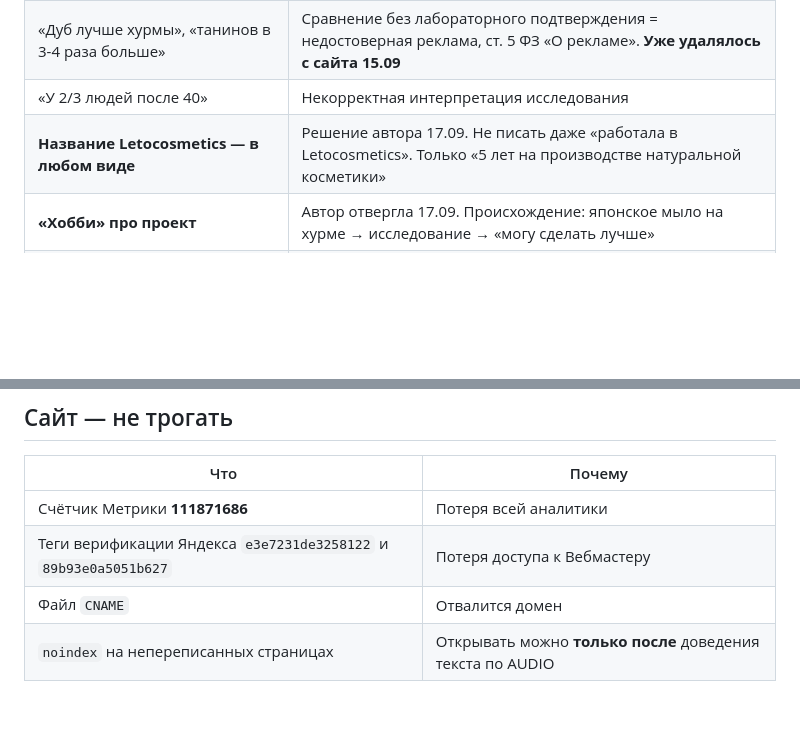
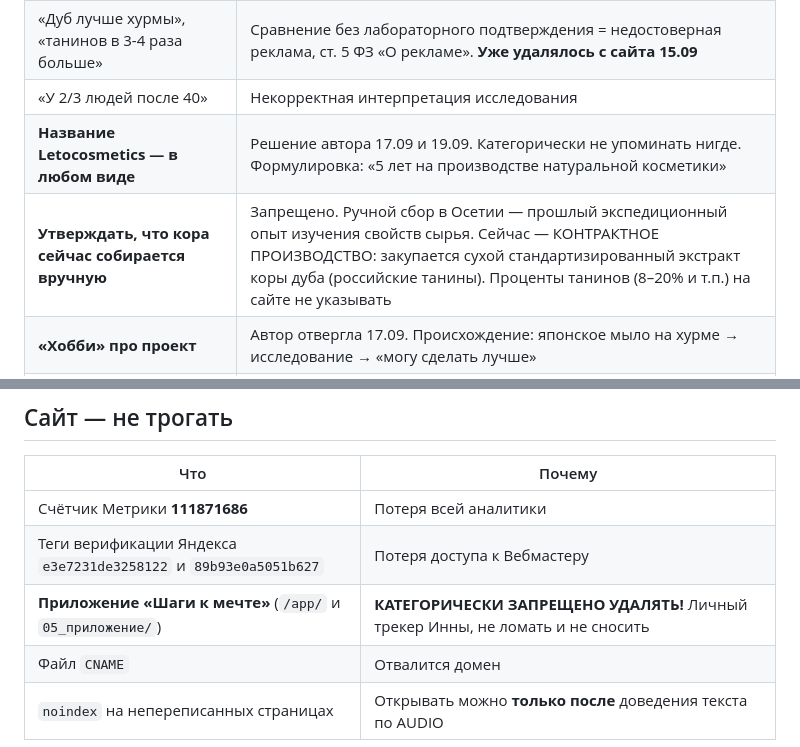
Before and after one commit to ooppanki2021-hash/dubrava, a Markdown page: 01_НАЧНИ_ОТСЮДА/ЗАПРЕТЫ_И_ГРАНИЦЫ.md, 2 parts joined by grey strips. GitHub-like rendering; blank space fills up the shorter version.

Commit message:
Регламент: строжайший запрет удалять приложение 'Шаги к мечте', фиксация статуса сырья (экспедиции в прошлом, сейчас закупка российских танинов)

```diff
--- a/01_НАЧНИ_ОТСЮДА/ЗАПРЕТЫ_И_ГРАНИЦЫ.md
+++ b/01_НАЧНИ_ОТСЮДА/ЗАПРЕТЫ_И_ГРАНИЦЫ.md
@@ -13,7 +13,8 @@
 | «Лечит», «убивает», «уничтожает», «100%», «навсегда» | Это заявления о медицинском действии. Косметика и бытовая химия их делать не вправе |
 | «Дуб лучше хурмы», «танинов в 3-4 раза больше» | Сравнение без лабораторного подтверждения = недостоверная реклама, ст. 5 ФЗ «О рекламе». **Уже удалялось с сайта 15.09** |
 | «У 2/3 людей после 40» | Некорректная интерпретация исследования |
-| **Название Letocosmetics — в любом виде** | Решение автора 17.09. Не писать даже «работала в Letocosmetics». Только «5 лет на производстве натуральной косметики» |
+| **Название Letocosmetics — в любом виде** | Решение автора 17.09 и 19.09. Категорически не упоминать нигде. Формулировка: «5 лет на производстве натуральной косметики» |
+| **Утверждать, что кора сейчас собирается вручную** | Запрещено. Ручной сбор в Осетии — прошлый экспедиционный опыт изучения свойств сырья. Сейчас — КОНТРАКТНОЕ ПРОИЗВОДСТВО: закупается сухой стандартизированный экстракт коры дуба (российские танины). Проценты танинов (8–20% и т.п.) на сайте не указывать |
 | **«Хобби» про проект** | Автор отвергла 17.09. Происхождение: японское мыло на хурме → исследование → «могу сделать лучше» |
 | **Дисклеймерный тон на `/o-proekte/`** | Разделы «чего продукт не делает», «тест ещё не проведён», «знак не зарегистрирован» — удалить. Автор: «никакого доверия не вызывает» |
 | «n=22» | Ссылка на выборку, которой нет в открытом доступе |
@@ -43,6 +44,7 @@
 |---|---|
 | Счётчик Метрики **111871686** | Потеря всей аналитики |
 | Теги верификации Яндекса `e3e7231de3258122` и `89b93e0a5051b627` | Потеря доступа к Вебмастеру |
+| **Приложение «Шаги к мечте»** (`/app/` и `05_приложение/`) | **КАТЕГОРИЧЕСКИ ЗАПРЕЩЕНО УДАЛЯТЬ!** Личный трекер Инны, не ломать и не сносить |
 | Файл `CNAME` | Отвалится домен |
 | `noindex` на непереписанных страницах | Открывать можно **только после** доведения текста по AUDIO |
 
```
Also changed, not shown: 01_НАЧНИ_ОТСЮДА/ПРОЧТИ_ПЕРВЫМ.md (+2 -1 lines).
